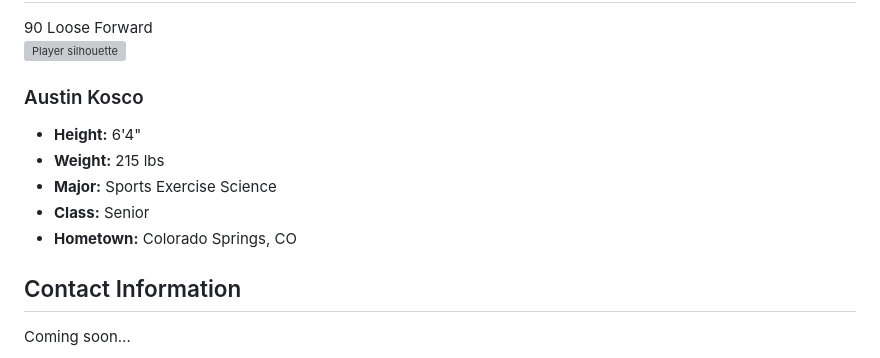
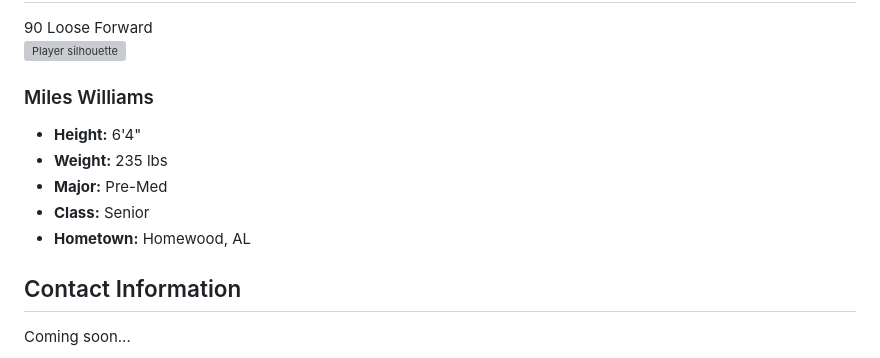
Before and after one commit to Auburn-Rugby/auburnrugby, a Markdown page: README.md, the part around the change. GitHub-like rendering; grey boxes are pictures that could not be loaded.

```diff
--- a/README.md
+++ b/README.md
@@ -584,13 +584,13 @@
         </div>
       </div>
       <div class="player-info">
-        <h3>Austin Kosco</h3>
+        <h3>Miles Williams</h3>
         <ul>
           <li><strong>Height:</strong> 6'4"</li>
-          <li><strong>Weight:</strong> 215 lbs</li>
-          <li><strong>Major:</strong> Sports Exercise Science</li>
+          <li><strong>Weight:</strong> 235 lbs</li>
+          <li><strong>Major:</strong> Pre-Med</li>
           <li><strong>Class:</strong> Senior</li>
-          <li><strong>Hometown:</strong> Colorado Springs, CO</li>
+          <li><strong>Hometown:</strong> Homewood, AL</li>
         </ul>
       </div>
     </div>
```
